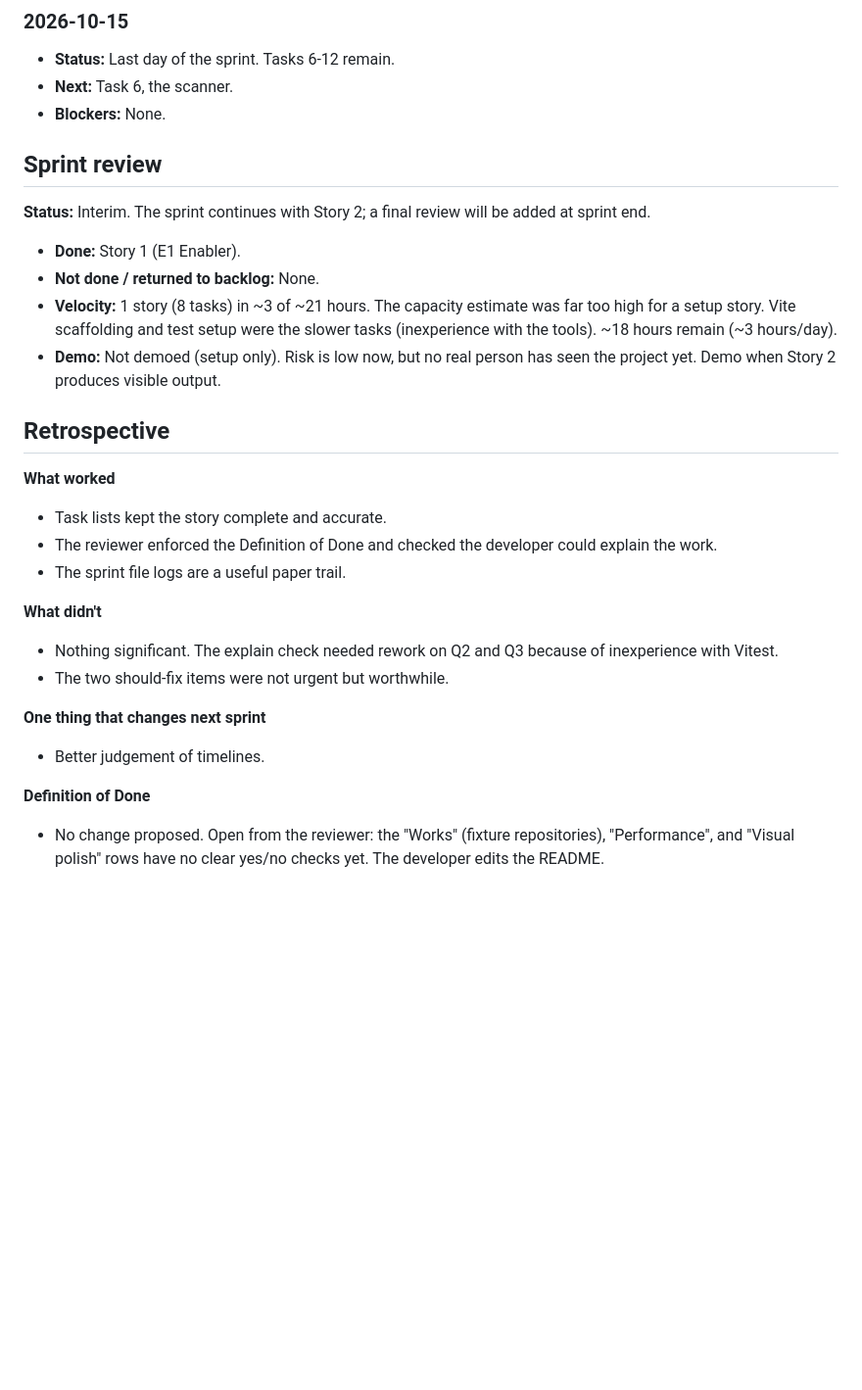
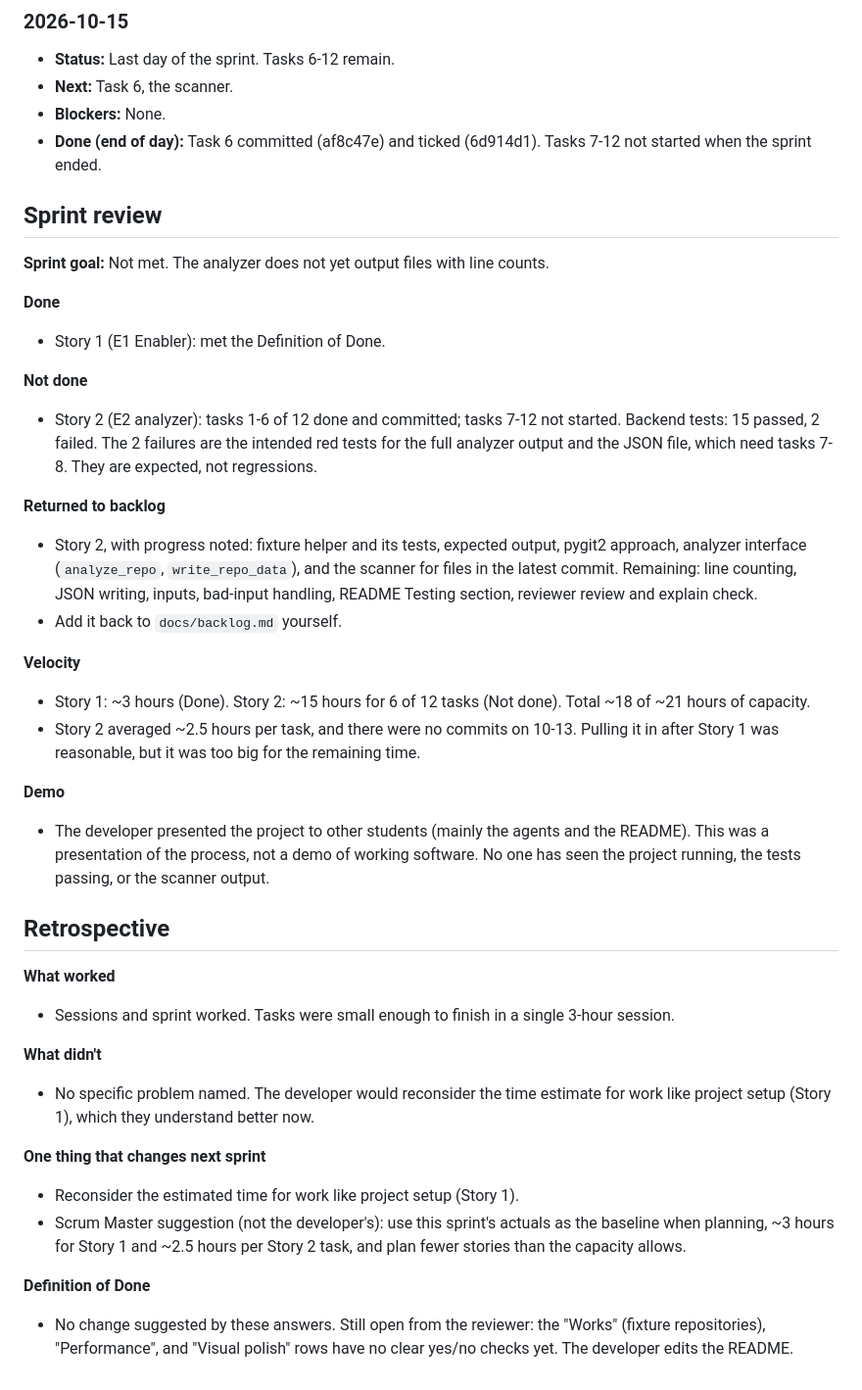
Before and after one commit to Pirateqeq/Codebase-City, a Markdown page: docs/sprints/sprint-01.md, the part around the change. Shown at 98% size. GitHub-like rendering; blank space fills up the shorter version.

Commit message:
Spring-01 finished, reviewed and retro'd

```diff
--- a/docs/sprints/sprint-01.md
+++ b/docs/sprints/sprint-01.md
@@ -103,29 +103,40 @@
 - **Status:** Last day of the sprint. Tasks 6-12 remain.
 - **Next:** Task 6, the scanner.
 - **Blockers:** None.
+- **Done (end of day):** Task 6 committed (af8c47e) and ticked (6d914d1). Tasks 7-12 not started when the sprint ended.
 
 ## Sprint review
 
-**Status:** Interim. The sprint continues with Story 2; a final review will be added at sprint end.
+**Sprint goal:** Not met. The analyzer does not yet output files with line counts.
 
-- **Done:** Story 1 (E1 Enabler).
-- **Not done / returned to backlog:** None.
-- **Velocity:** 1 story (8 tasks) in ~3 of ~21 hours. The capacity estimate was far too high for a setup story. Vite scaffolding and test setup were the slower tasks (inexperience with the tools). ~18 hours remain (~3 hours/day).
-- **Demo:** Not demoed (setup only). Risk is low now, but no real person has seen the project yet. Demo when Story 2 produces visible output.
+**Done**
+- Story 1 (E1 Enabler): met the Definition of Done.
+
+**Not done**
+- Story 2 (E2 analyzer): tasks 1-6 of 12 done and committed; tasks 7-12 not started. Backend tests: 15 passed, 2 failed. The 2 failures are the intended red tests for the full analyzer output and the JSON file, which need tasks 7-8. They are expected, not regressions.
+
+**Returned to backlog**
+- Story 2, with progress noted: fixture helper and its tests, expected output, pygit2 approach, analyzer interface (`analyze_repo`, `write_repo_data`), and the scanner for files in the latest commit. Remaining: line counting, JSON writing, inputs, bad-input handling, README Testing section, reviewer review and explain check.
+- Add it back to `docs/backlog.md` yourself.
+
+**Velocity**
+- Story 1: ~3 hours (Done). Story 2: ~15 hours for 6 of 12 tasks (Not done). Total ~18 of ~21 hours of capacity.
+- Story 2 averaged ~2.5 hours per task, and there were no commits on 10-13. Pulling it in after Story 1 was reasonable, but it was too big for the remaining time.
+
+**Demo**
+- The developer presented the project to other students (mainly the agents and the README). This was a presentation of the process, not a demo of working software. No one has seen the project running, the tests passing, or the scanner output.
 
 ## Retrospective
 
 **What worked**
-- Task lists kept the story complete and accurate.
-- The reviewer enforced the Definition of Done and checked the developer could explain the work.
-- The sprint file logs are a useful paper trail.
+- Sessions and sprint worked. Tasks were small enough to finish in a single 3-hour session.
 
 **What didn't**
-- Nothing significant. The explain check needed rework on Q2 and Q3 because of inexperience with Vitest.
-- The two should-fix items were not urgent but worthwhile.
+- No specific problem named. The developer would reconsider the time estimate for work like project setup (Story 1), which they understand better now.
 
 **One thing that changes next sprint**
-- Better judgement of timelines.
+- Reconsider the estimated time for work like project setup (Story 1).
+- Scrum Master suggestion (not the developer's): use this sprint's actuals as the baseline when planning, ~3 hours for Story 1 and ~2.5 hours per Story 2 task, and plan fewer stories than the capacity allows.
 
 **Definition of Done**
-- No change proposed. Open from the reviewer: the "Works" (fixture repositories), "Performance", and "Visual polish" rows have no clear yes/no checks yet. The developer edits the README.
+- No change suggested by these answers. Still open from the reviewer: the "Works" (fixture repositories), "Performance", and "Visual polish" rows have no clear yes/no checks yet. The developer edits the README.
```
Also changed, not shown: docs/backlog.md (+1 -1 lines).
